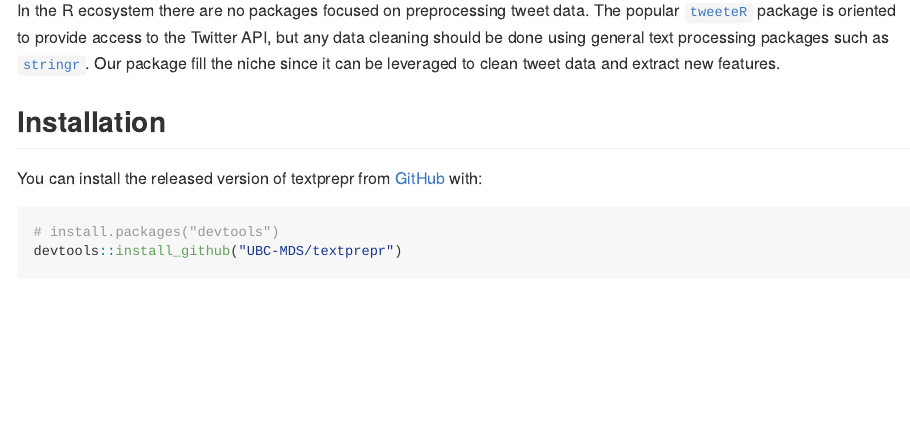
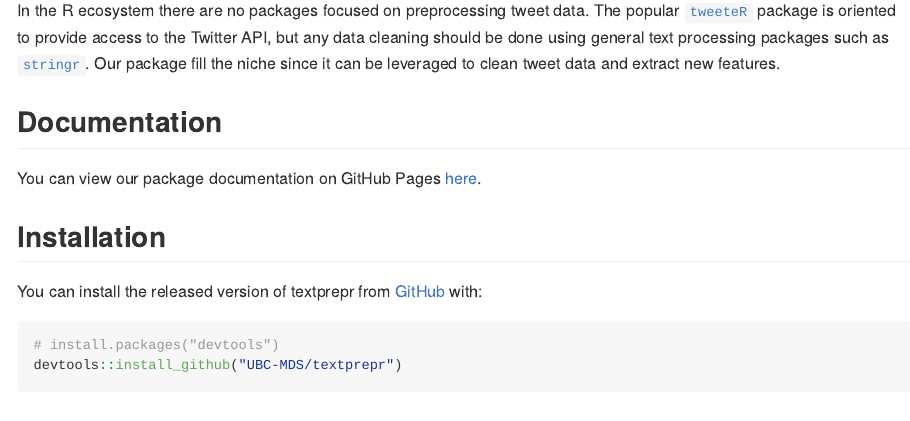
Before and after one commit to UBC-MDS/textprepr, an R Markdown document (README.Rmd): the page in a window 1100 px wide, from 430 px down. The pictures show the output file README.md that the author committed with the source, drawn offline in the style of GitHub.

Commit message:
docs: add github pages link to readme

```diff
--- a/README.Rmd
+++ b/README.Rmd
@@ -33,6 +33,10 @@ The main functions of this package are:
 
 In the R ecosystem there are no packages focused on preprocessing tweet data. The popular [`tweeteR`](https://www.rdocumentation.org/packages/twitteR/versions/1.1.9) package is oriented to provide access to the Twitter API, but any data cleaning should be done using general text processing packages such as [`stringr`](https://cran.r-project.org/web/packages/stringr/vignettes/stringr.html).
 Our package fill the niche since it can be leveraged to clean tweet data and extract new features.
+
+## Documentation
+
+You can view our package documentation on GitHub Pages [here](ubc-mds.github.io/textprepr/).
 
 ## Installation
 
```
Also changed, not shown: README.md.
